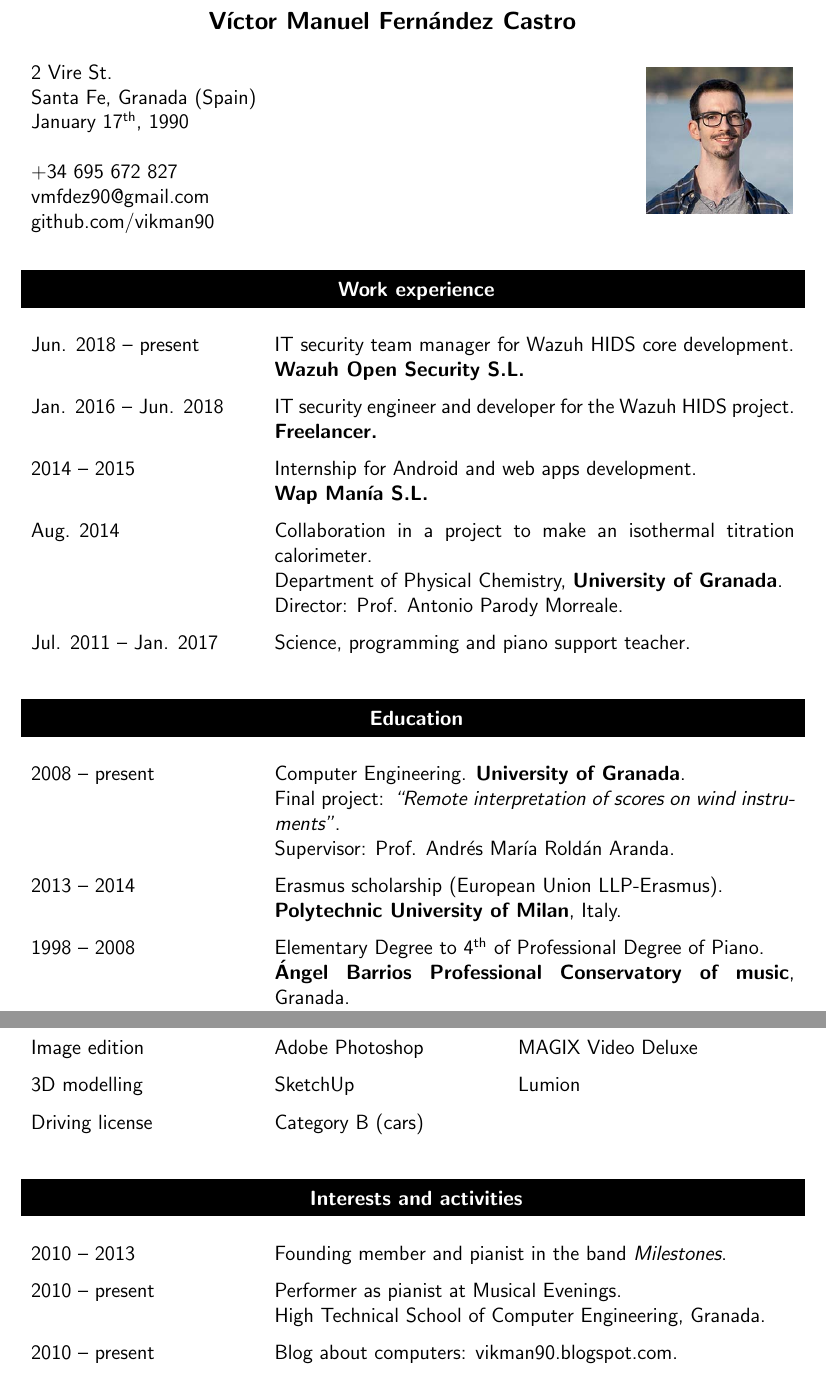
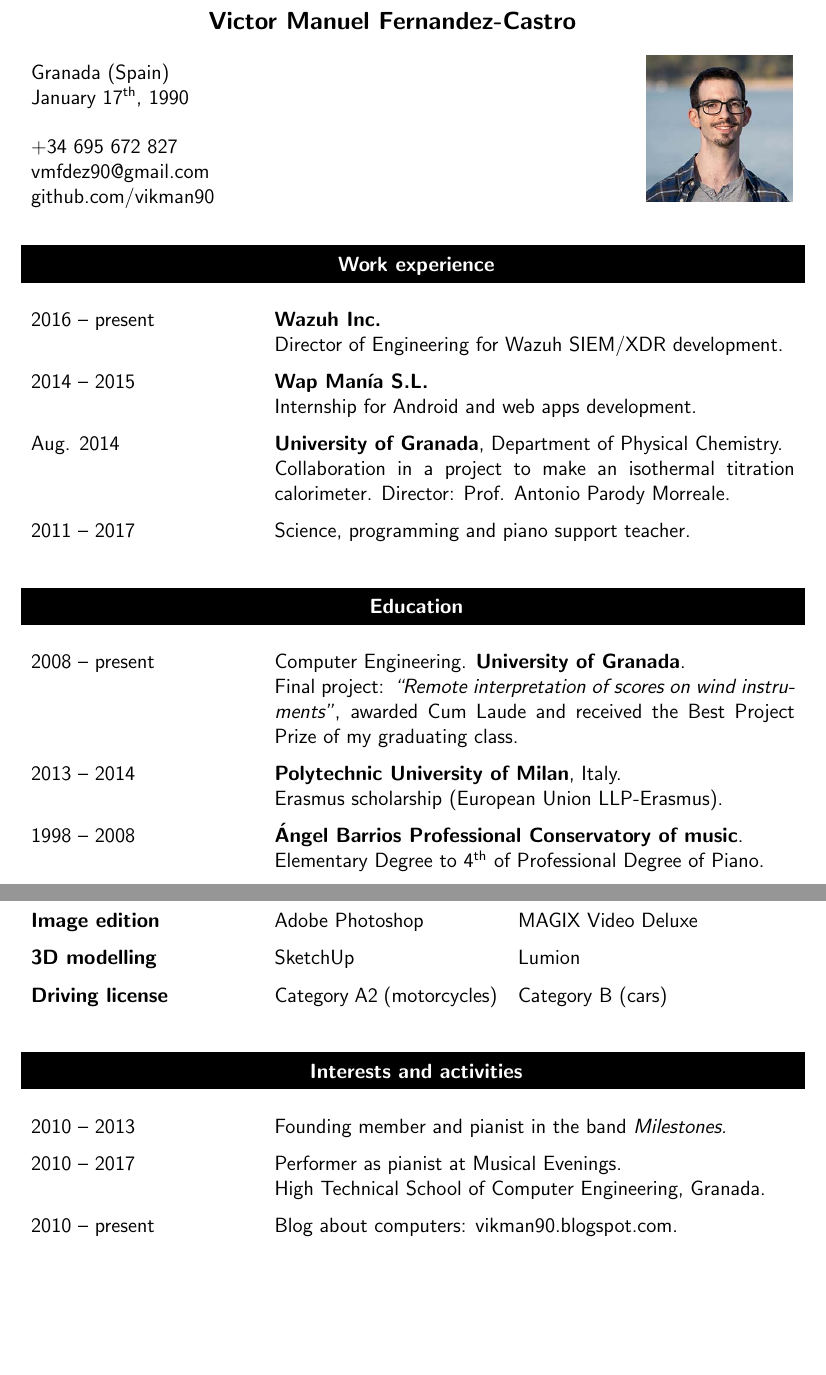
Before and after one commit to vikman90/curriculum, a LaTeX CV (curriculum.tex): two parts of pages 1 and 3 of 3, joined at a grey line, cut at the place of the change, the shorter picture padded with empty space. Compiled offline with pdfLaTeX.

Commit message:
Update CV

```diff
--- a/curriculum.tex
+++ b/curriculum.tex
@@ -26,15 +26,14 @@
 	\large
 
 	\begin{center}
-		\textbf{Víctor Manuel Fernández Castro}
+		\textbf{Victor Manuel Fernandez-Castro}
 	\end{center}
 
 	\normalsize
 	\centering
 
 	\begin{tabular}{m{0.8\textwidth}m{0.2\textwidth}}
-		2 Vire St. \newline
-		Santa Fe, Granada (Spain) \newline
+		Granada (Spain) \newline
 		January 17\textsuperscript{th}, 1990 \newline
 		\newline
 		+34 695 672 827 \newline
@@ -49,28 +48,24 @@
 
 	\begin{longtable}{p{0.3\textwidth} p{0.7\textwidth}}
 		\header{Work experience}
-		Jun. 2018 -- present & IT security team manager for Wazuh HIDS core development. \newline
-		\textbf{Wazuh Open Security S.L.} \\
-		Jan. 2016 -- Jun. 2018 & IT security engineer and developer for the Wazuh HIDS project. \newline
-		\textbf{Freelancer.} \\
-		2014 -- 2015 & Internship for Android and web apps development. \newline
-		\textbf{Wap Manía S.L.}\\
-		Aug. 2014 & Collaboration in a project to make an isothermal titration
-		calorimeter. \newline
-		Department of Physical Chemistry, \textbf{University of Granada}. \newline
-		Director: Prof. Antonio Parody Morreale. \\
-		Jul. 2011 -- Jan. 2017 & Science, programming and piano support teacher. \\
+		2016 -- present & \textbf{Wazuh Inc.} \newline
+		Director of Engineering for Wazuh SIEM/XDR development. \\
+		2014 -- 2015 & \textbf{Wap Manía S.L.} \newline
+		Internship for Android and web apps development. \\
+		Aug. 2014 & \textbf{University of Granada}, Department of Physical Chemistry. \newline
+		Collaboration in a project to make an isothermal titration
+		calorimeter. Director: Prof. Antonio Parody Morreale. \\
+		2011 -- 2017 & Science, programming and piano support teacher. \\
 		\\
 		\header{Education}
 		2008 -- present & Computer Engineering. \textbf{University of Granada}. \newline
-		Final project: \textit{``Remote interpretation of scores on wind
-		instruments''}. \newline
-		Supervisor: Prof. Andrés María Roldán Aranda. \\
-		2013 -- 2014 & Erasmus scholarship (European Union LLP-Erasmus). \newline
-		\textbf{Polytechnic University of Milan}, Italy. \\
-		1998 -- 2008 & Elementary Degree to 4\textsuperscript{th} of Professional
-		Degree of Piano. \newline
-		\textbf{Ángel Barrios Professional Conservatory of music}, Granada. \\
+		Final project: \textit{``Remote interpretation of scores on wind instruments''},
+		awarded Cum Laude and received the Best Project Prize of my graduating class. \\
+		2013 -- 2014 & \textbf{Polytechnic University of Milan}, Italy. \newline
+		Erasmus scholarship (European Union LLP-Erasmus). \\
+		1998 -- 2008 & \textbf{Ángel Barrios Professional Conservatory of music}. \newline
+		Elementary Degree to 4\textsuperscript{th} of Professional
+		Degree of Piano. \\
 		\newpage
 		\header{Courses and events}
 		Jan. 2016 & Workshop about LaTeX and Git. \newline
@@ -160,21 +155,25 @@
 			LaTeX &
 			Doxygen
 		\end{subtable} \\
-		Image edition &
+		\textbf{Image edition} &
 		\begin{subtable}
 			Adobe Photoshop &
 			MAGIX Video Deluxe
 		\end{subtable} \\
-		3D modelling &
+		\textbf{3D modelling} &
 		\begin{subtable}
 			SketchUp &
 			Lumion
 		\end{subtable} \\
-		Driving license & Category B (cars) \\
+		\textbf{Driving license} &
+	    \begin{subtable}
+			Category A2 (motorcycles) &
+			Category B (cars)
+		\end{subtable} \\
 		\\
 		\header{Interests and activities}
 		2010 -- 2013 & Founding member and pianist in the band \textit{Milestones}. \\
-		2010 -- present & Performer as pianist at Musical Evenings. \newline
+		2010 -- 2017 & Performer as pianist at Musical Evenings. \newline
 		High Technical School of Computer Engineering, Granada. \\
 		2010 -- present & Blog about computers:
 		\href{http://vikman90.blogspot.com}{vikman90.blogspot.com}. \\
```
Also changed, not shown: curriculum.tex (22 more changed lines).
